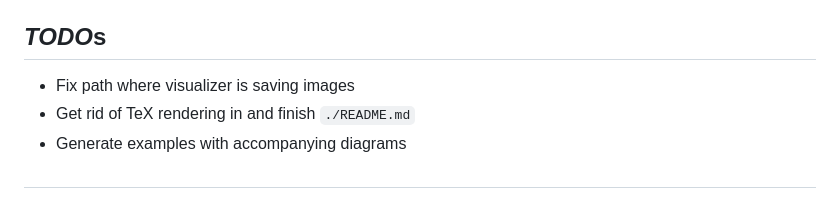
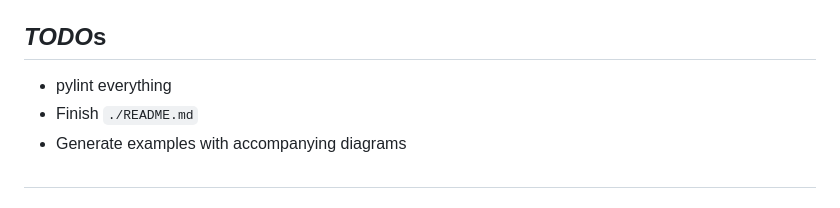
Before and after one commit to TYLERSFOSTER/Discrete-Signal-Tonality, a Markdown page: README.md, the part around the change. Rendered like a GitHub page.

```diff
--- a/README.md
+++ b/README.md
@@ -11,8 +11,8 @@
 Welcome to `disig`, a Python package that allows users to compute and manipulate [...]
 
 ## *TODO*s
-- Fix path where visualizer is saving images
-- Get rid of TeX rendering in and finish `./README.md`
+- pylint everything
+- Finish `./README.md`
 - Generate examples with accompanying diagrams
 ##
 
```
